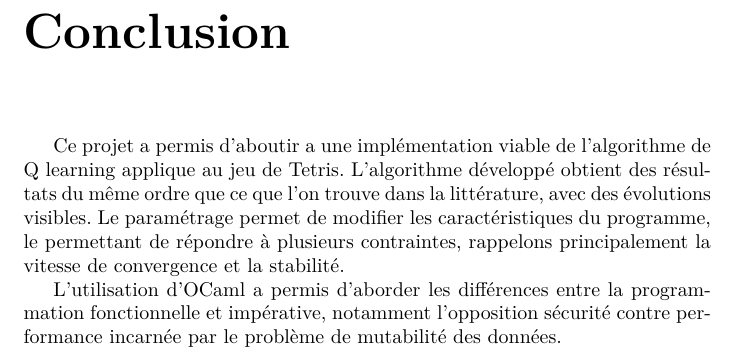
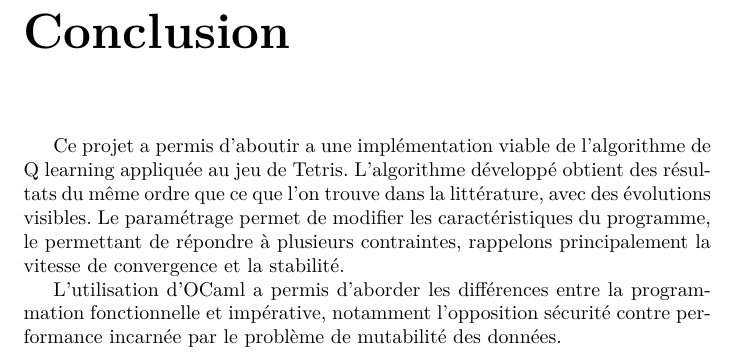
Before and after one commit to ViryBe/qai_tetris, a LaTeX document (latex/report.tex): part of page 23 of 24, cut so that both start at the same text. Compiled offline with XeLaTeX.

Commit message:
(+) an accent

```diff
--- a/latex/report.tex
+++ b/latex/report.tex
@@ -723,7 +723,7 @@ foncteur est disponible sur la branche \texttt{functorise}.
 \chapter*{Conclusion}
 \addcontentsline{toc}{chapter}{Conclusion}
 Ce projet a permis d'aboutir a une implémentation viable de l'algorithme de Q
-learning applique au jeu de Tetris. L'algorithme développé obtient des résultats
+learning appliquée au jeu de Tetris. L'algorithme développé obtient des résultats
 du même ordre que ce que l'on trouve dans la littérature, avec des évolutions
 visibles. Le paramétrage permet de modifier les caractéristiques du programme,
 le permettant de répondre à plusieurs contraintes, rappelons principalement la
```
